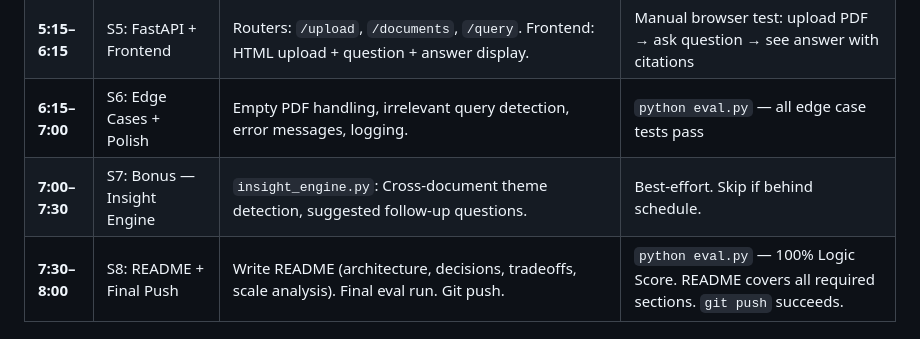
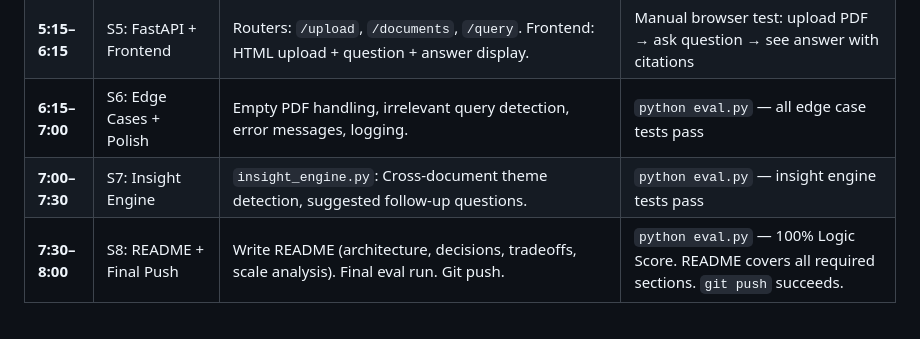
Before and after one commit to VictorLoucii/doc-intelligence, a Markdown page: DESIGN.md, the part around the change. Rendered like a GitHub page.

Commit message:
S8 T2: fix DESIGN.md S7 status (Insight Engine was completed, not skipped)
Consistency check found DESIGN.md still listed the Insight Engine as
an optional "best-effort, skip if behind schedule" bonus. It was
actually built and shipped in S7 (insight_engine.py, POST /insights,
5 passing eval tests), as README.md and the code already reflect.
Updated DESIGN.md's sprint table to match reality.

```diff
--- a/DESIGN.md
+++ b/DESIGN.md
@@ -389,7 +389,7 @@ doc-intelligence/
 | **4:00–5:15** | S4: Answer Generation | `answer_generator.py`: LLM prompt with anti-summary mandate. Verbatim citations with source/page/chunk. | `python eval.py` — citation format correct, text is verbatim from source |
 | **5:15–6:15** | S5: FastAPI + Frontend | Routers: `/upload`, `/documents`, `/query`. Frontend: HTML upload + question + answer display. | Manual browser test: upload PDF → ask question → see answer with citations |
 | **6:15–7:00** | S6: Edge Cases + Polish | Empty PDF handling, irrelevant query detection, error messages, logging. | `python eval.py` — all edge case tests pass |
-| **7:00–7:30** | S7: Bonus — Insight Engine | `insight_engine.py`: Cross-document theme detection, suggested follow-up questions. | Best-effort. Skip if behind schedule. |
+| **7:00–7:30** | S7: Insight Engine | `insight_engine.py`: Cross-document theme detection, suggested follow-up questions. | `python eval.py` — insight engine tests pass |
 | **7:30–8:00** | S8: README + Final Push | Write README (architecture, decisions, tradeoffs, scale analysis). Final eval run. Git push. | `python eval.py` — 100% Logic Score. README covers all required sections. `git push` succeeds. |
 
 ---
```
